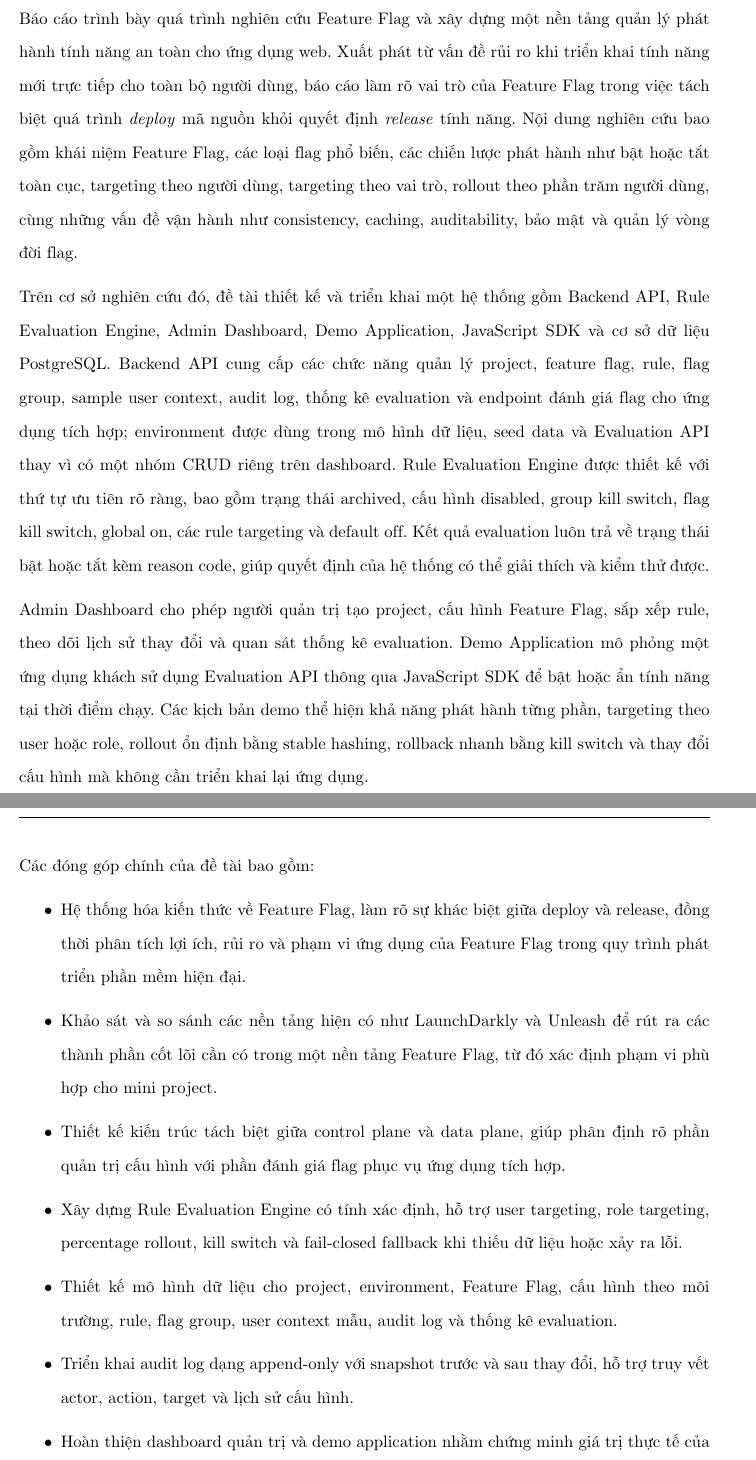
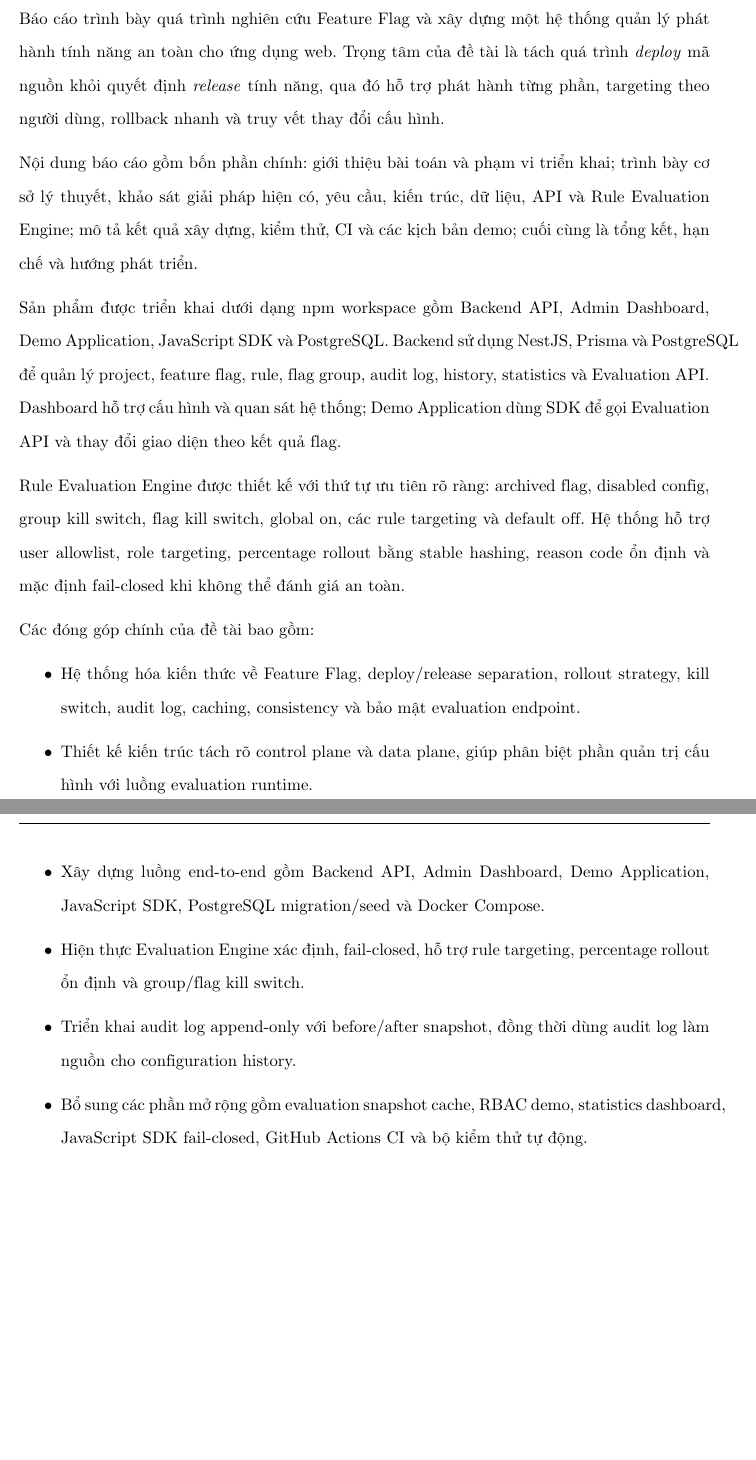
Before and after one commit to fabyanbui/VDT2026_MiniProject_report, a LaTeX document (main.tex): two parts of pages 6 and 7 of 80, joined at a grey line, cut so that both start at the same text, the shorter picture padded with empty space. Compiled offline with pdfLaTeX.

Commit message:
Refactor Chapter 2 by enhancing the explanation of Feature Flag concepts, clarifying the deployment and release separation, and detailing the system architecture and contributions.

```diff
--- a/main.tex
+++ b/main.tex
@@ -74,24 +74,26 @@ Xuất phát từ bối cảnh đó, đề tài tập trung nghiên cứu và x
 
 Việc thực hiện đề tài không chỉ nhằm xây dựng một chức năng bật hoặc tắt tính năng. Mục tiêu quan trọng hơn là nghiên cứu cách thiết kế một hệ thống có thể đưa ra quyết định nhất quán, xác định rõ thứ tự ưu tiên giữa các quy tắc, xử lý an toàn khi thiếu dữ liệu hoặc xảy ra lỗi, đồng thời cân bằng giữa tính linh hoạt, hiệu năng, khả năng kiểm soát và mức độ phức tạp của kiến trúc. Thông qua quá trình phân tích, thiết kế, triển khai và kiểm thử, đề tài hướng đến việc làm rõ giá trị của Feature Flag trong vòng đời phát triển phần mềm hiện đại, đồng thời thể hiện khả năng giải quyết vấn đề, tư duy thiết kế và khả năng giải thích các quyết định công nghệ được sử dụng trong hệ thống.
 
+
+
 \chapter*{Tóm tắt nội dung và đóng góp}
 
-Báo cáo trình bày quá trình nghiên cứu Feature Flag và xây dựng một nền tảng quản lý phát hành tính năng an toàn cho ứng dụng web. Xuất phát từ vấn đề rủi ro khi triển khai tính năng mới trực tiếp cho toàn bộ người dùng, báo cáo làm rõ vai trò của Feature Flag trong việc tách biệt quá trình \textit{deploy} mã nguồn khỏi quyết định \textit{release} tính năng. Nội dung nghiên cứu bao gồm khái niệm Feature Flag, các loại flag phổ biến, các chiến lược phát hành như bật hoặc tắt toàn cục, targeting theo người dùng, targeting theo vai trò, rollout theo phần trăm người dùng, cùng những vấn đề vận hành như consistency, caching, auditability, bảo mật và quản lý vòng đời flag.
+Báo cáo trình bày quá trình nghiên cứu Feature Flag và xây dựng một hệ thống quản lý phát hành tính năng an toàn cho ứng dụng web. Trọng tâm của đề tài là tách quá trình \textit{deploy} mã nguồn khỏi quyết định \textit{release} tính năng, qua đó hỗ trợ phát hành từng phần, targeting theo người dùng, rollback nhanh và truy vết thay đổi cấu hình.
 
-Trên cơ sở nghiên cứu đó, đề tài thiết kế và triển khai một hệ thống gồm Backend API, Rule Evaluation Engine, Admin Dashboard, Demo Application, JavaScript SDK và cơ sở dữ liệu PostgreSQL. Backend API cung cấp các chức năng quản lý project, feature flag, rule, flag group, sample user context, audit log, thống kê evaluation và endpoint đánh giá flag cho ứng dụng tích hợp; environment được dùng trong mô hình dữ liệu, seed data và Evaluation API thay vì có một nhóm CRUD riêng trên dashboard. Rule Evaluation Engine được thiết kế với thứ tự ưu tiên rõ ràng, bao gồm trạng thái archived, cấu hình disabled, group kill switch, flag kill switch, global on, các rule targeting và default off. Kết quả evaluation luôn trả về trạng thái bật hoặc tắt kèm reason code, giúp quyết định của hệ thống có thể giải thích và kiểm thử được.
+Nội dung báo cáo gồm bốn phần chính: giới thiệu bài toán và phạm vi triển khai; trình bày cơ sở lý thuyết, khảo sát giải pháp hiện có, yêu cầu, kiến trúc, dữ liệu, API và Rule Evaluation Engine; mô tả kết quả xây dựng, kiểm thử, CI và các kịch bản demo; cuối cùng là tổng kết, hạn chế và hướng phát triển.
 
-Admin Dashboard cho phép người quản trị tạo project, cấu hình Feature Flag, sắp xếp rule, theo dõi lịch sử thay đổi và quan sát thống kê evaluation. Demo Application mô phỏng một ứng dụng khách sử dụng Evaluation API thông qua JavaScript SDK để bật hoặc ẩn tính năng tại thời điểm chạy. Các kịch bản demo thể hiện khả năng phát hành từng phần, targeting theo user hoặc role, rollout ổn định bằng stable hashing, rollback nhanh bằng kill switch và thay đổi cấu hình mà không cần triển khai lại ứng dụng.
+Sản phẩm được triển khai dưới dạng npm workspace gồm Backend API, Admin Dashboard, Demo Application, JavaScript SDK và PostgreSQL. Backend sử dụng NestJS, Prisma và PostgreSQL để quản lý project, feature flag, rule, flag group, audit log, history, statistics và Evaluation API. Dashboard hỗ trợ cấu hình và quan sát hệ thống; Demo Application dùng SDK để gọi Evaluation API và thay đổi giao diện theo kết quả flag.
+
+Rule Evaluation Engine được thiết kế với thứ tự ưu tiên rõ ràng: archived flag, disabled config, group kill switch, flag kill switch, global on, các rule targeting và default off. Hệ thống hỗ trợ user allowlist, role targeting, percentage rollout bằng stable hashing, reason code ổn định và mặc định fail-closed khi không thể đánh giá an toàn.
 
 Các đóng góp chính của đề tài bao gồm:
 
 \begin{itemize}
-    \item Hệ thống hóa kiến thức về Feature Flag, làm rõ sự khác biệt giữa deploy và release, đồng thời phân tích lợi ích, rủi ro và phạm vi ứng dụng của Feature Flag trong quy trình phát triển phần mềm hiện đại.
-    \item Khảo sát và so sánh các nền tảng hiện có như LaunchDarkly và Unleash để rút ra các thành phần cốt lõi cần có trong một nền tảng Feature Flag, từ đó xác định phạm vi phù hợp cho mini project.
-    \item Thiết kế kiến trúc tách biệt giữa control plane và data plane, giúp phân định rõ phần quản trị cấu hình với phần đánh giá flag phục vụ ứng dụng tích hợp.
-    \item Xây dựng Rule Evaluation Engine có tính xác định, hỗ trợ user targeting, role targeting, percentage rollout, kill switch và fail-closed fallback khi thiếu dữ liệu hoặc xảy ra lỗi.
-    \item Thiết kế mô hình dữ liệu cho project, environment, Feature Flag, cấu hình theo môi trường, rule, flag group, user context mẫu, audit log và thống kê evaluation.
-    \item Triển khai audit log dạng append-only với snapshot trước và sau thay đổi, hỗ trợ truy vết actor, action, target và lịch sử cấu hình.
-    \item Hoàn thiện dashboard quản trị và demo application nhằm chứng minh giá trị thực tế của Feature Flag trong việc kiểm soát phạm vi phát hành, giảm rủi ro vận hành và hỗ trợ rollback nhanh.
-    \item Bổ sung các chức năng nâng cao như cache evaluation snapshot, JavaScript SDK, phân quyền quản trị, thống kê lượt evaluation, group kill switch và Docker Compose để tăng tính hoàn chỉnh của sản phẩm.
+    \item Hệ thống hóa kiến thức về Feature Flag, deploy/release separation, rollout strategy, kill switch, audit log, caching, consistency và bảo mật evaluation endpoint.
+    \item Thiết kế kiến trúc tách rõ control plane và data plane, giúp phân biệt phần quản trị cấu hình với luồng evaluation runtime.
+    \item Xây dựng luồng end-to-end gồm Backend API, Admin Dashboard, Demo Application, JavaScript SDK, PostgreSQL migration/seed và Docker Compose.
+    \item Hiện thực Evaluation Engine xác định, fail-closed, hỗ trợ rule targeting, percentage rollout ổn định và group/flag kill switch.
+    \item Triển khai audit log append-only với before/after snapshot, đồng thời dùng audit log làm nguồn cho configuration history.
+    \item Bổ sung các phần mở rộng gồm evaluation snapshot cache, RBAC demo, statistics dashboard, JavaScript SDK fail-closed, GitHub Actions CI và bộ kiểm thử tự động.
 \end{itemize}
 
```
Also changed, not shown: main.tex (2 more changed lines).
